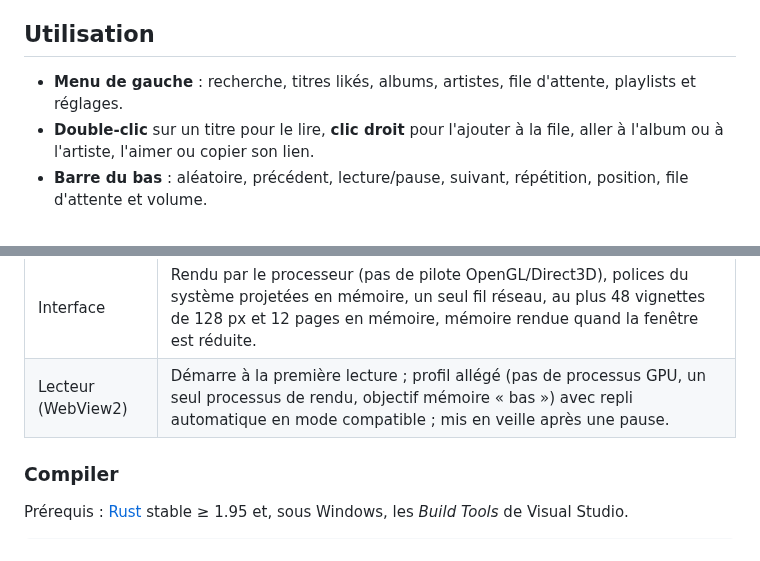
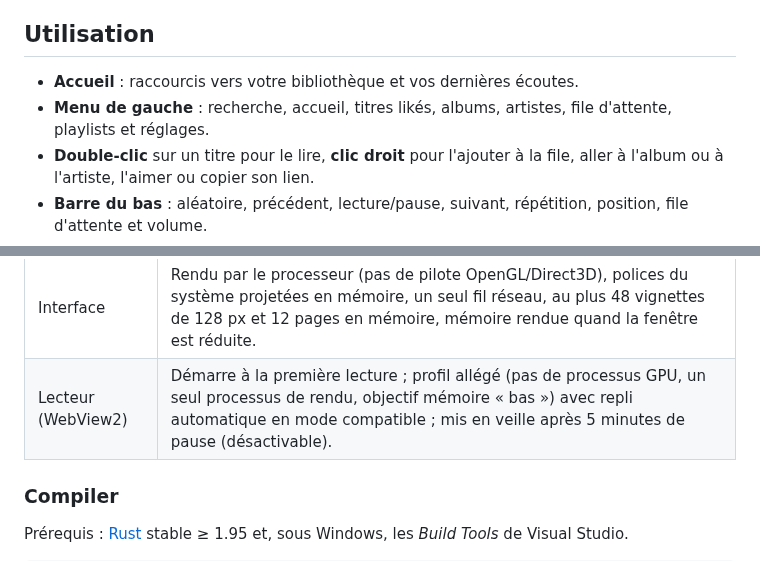
Before and after one commit to Clemslegoat/SpotiLite, a Markdown page: README.md, 2 parts joined by grey strips. Drawn GitHub-style.

```diff
--- a/README.md
+++ b/README.md
@@ -62,8 +62,9 @@ votre PC que pour aller chez Spotify.
 
 ## Utilisation
 
-- **Menu de gauche** : recherche, titres likés, albums, artistes, file d'attente, playlists et
-  réglages.
+- **Accueil** : raccourcis vers votre bibliothèque et vos dernières écoutes.
+- **Menu de gauche** : recherche, accueil, titres likés, albums, artistes, file d'attente,
+  playlists et réglages.
 - **Double-clic** sur un titre pour le lire, **clic droit** pour l'ajouter à la file, aller à
   l'album ou à l'artiste, l'aimer ou copier son lien.
 - **Barre du bas** : aléatoire, précédent, lecture/pause, suivant, répétition, position, file
@@ -158,7 +159,7 @@ travail privé), **lecteur 121 Mo** en profil allégé pendant la lecture, **0 M
 | Partie | Ce qui réduit la mémoire |
 |---|---|
 | Interface | Rendu par le processeur (pas de pilote OpenGL/Direct3D), polices du système projetées en mémoire, un seul fil réseau, au plus 48 vignettes de 128 px et 12 pages en mémoire, mémoire rendue quand la fenêtre est réduite. |
-| Lecteur (WebView2) | Démarre à la première lecture ; profil allégé (pas de processus GPU, un seul processus de rendu, objectif mémoire « bas ») avec repli automatique en mode compatible ; mis en veille après une pause. |
+| Lecteur (WebView2) | Démarre à la première lecture ; profil allégé (pas de processus GPU, un seul processus de rendu, objectif mémoire « bas ») avec repli automatique en mode compatible ; mis en veille après 5 minutes de pause (désactivable). |
 
 ### Compiler
 
```
Also changed, not shown: other parts of README.md (+3 -3 lines), docs/release-notes.md (+2 -2 lines), docs/apercu.png, docs/configuration.png, docs/reglages.png, 6 other files.
